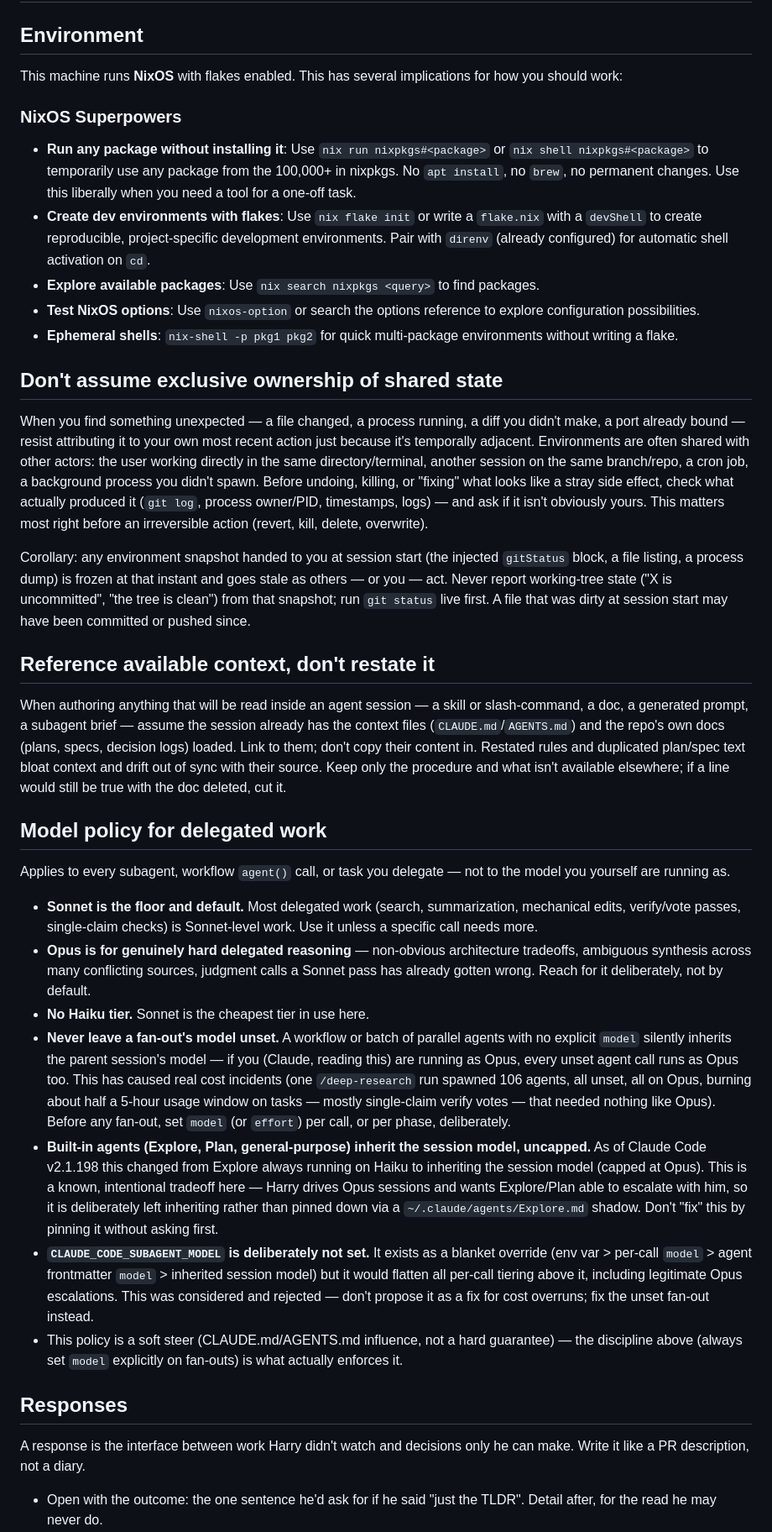
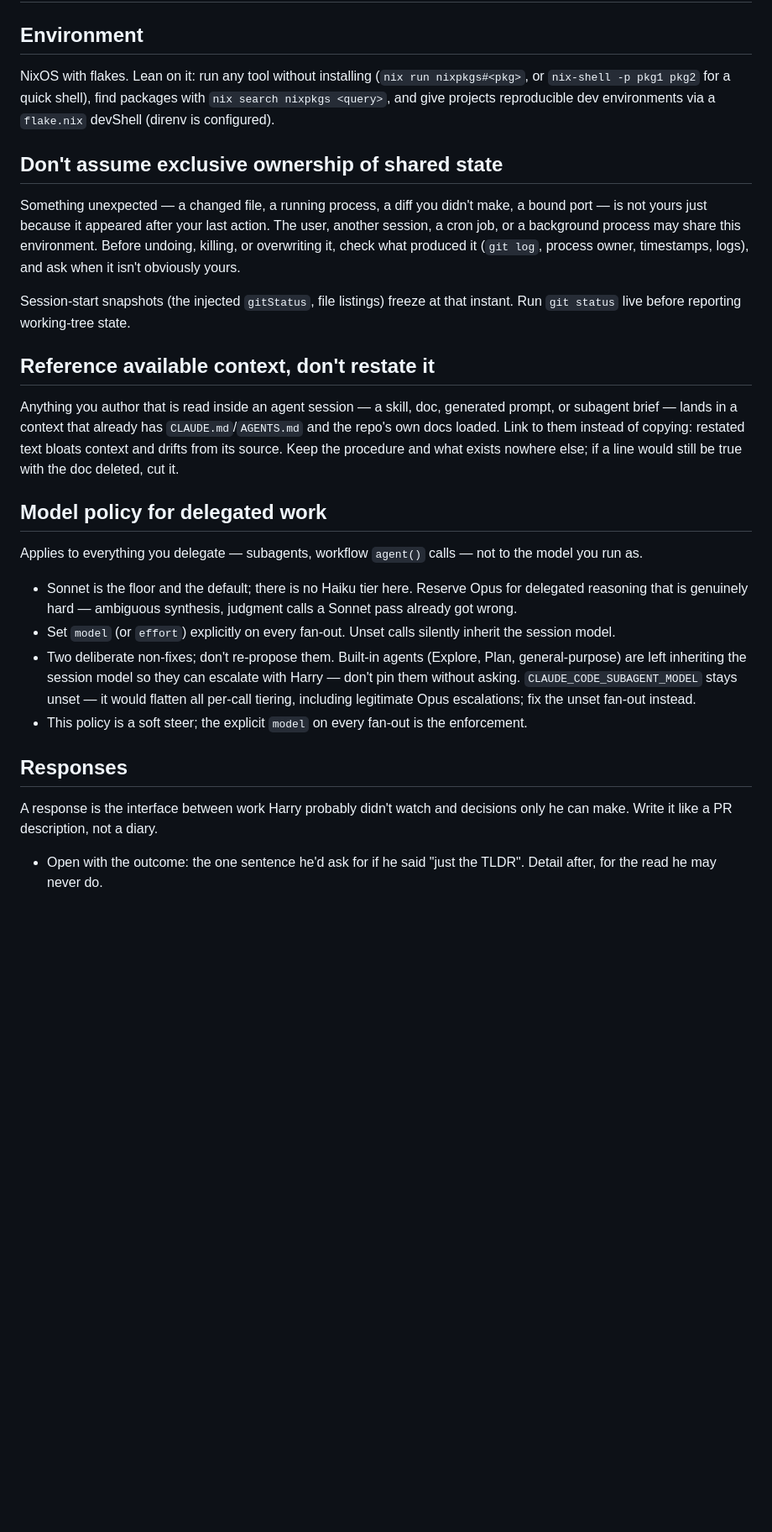
Before and after one commit to bluescorpian/dotfiles, a Markdown page: claude/CLAUDE.md, the part around the change. Shown at 84% size. Rendered like a GitHub page; blank space fills up the shorter version.

Commit message:
refactor(claude): compress user-scoped CLAUDE.md per prompt-rules
Same stances at roughly half the tokens: selling copy, bold headlines,
incident detail, and the stale version pin cut; the
CLAUDE_CODE_SUBAGENT_MODEL rejection rationale kept so it doesn't get
re-proposed.

```diff
--- a/claude/CLAUDE.md
+++ b/claude/CLAUDE.md
@@ -2,43 +2,56 @@
 
 ## Environment
 
-This machine runs **NixOS** with flakes enabled. This has several implications for how you should work:
-
-### NixOS Superpowers
-
-- **Run any package without installing it**: Use `nix run nixpkgs#<package>` or `nix shell nixpkgs#<package>` to temporarily use any package from the 100,000+ in nixpkgs. No `apt install`, no `brew`, no permanent changes. Use this liberally when you need a tool for a one-off task.
-- **Create dev environments with flakes**: Use `nix flake init` or write a `flake.nix` with a `devShell` to create reproducible, project-specific development environments. Pair with `direnv` (already configured) for automatic shell activation on `cd`.
-- **Explore available packages**: Use `nix search nixpkgs <query>` to find packages.
-- **Test NixOS options**: Use `nixos-option` or search the options reference to explore configuration possibilities.
-- **Ephemeral shells**: `nix-shell -p pkg1 pkg2` for quick multi-package environments without writing a flake.
+NixOS with flakes. Lean on it: run any tool without installing (`nix run
+nixpkgs#<pkg>`, or `nix-shell -p pkg1 pkg2` for a quick shell), find
+packages with `nix search nixpkgs <query>`, and give projects reproducible
+dev environments via a `flake.nix` devShell (direnv is configured).
 
 ## Don't assume exclusive ownership of shared state
 
-When you find something unexpected — a file changed, a process running, a diff you didn't make, a port already bound — resist attributing it to your own most recent action just because it's temporally adjacent. Environments are often shared with other actors: the user working directly in the same directory/terminal, another session on the same branch/repo, a cron job, a background process you didn't spawn. Before undoing, killing, or "fixing" what looks like a stray side effect, check what actually produced it (`git log`, process owner/PID, timestamps, logs) — and ask if it isn't obviously yours. This matters most right before an irreversible action (revert, kill, delete, overwrite).
+Something unexpected — a changed file, a running process, a diff you
+didn't make, a bound port — is not yours just because it appeared after
+your last action. The user, another session, a cron job, or a background
+process may share this environment. Before undoing, killing, or
+overwriting it, check what produced it (`git log`, process owner,
+timestamps, logs), and ask when it isn't obviously yours.
 
-Corollary: any environment snapshot handed to you at session start (the injected `gitStatus` block, a file listing, a process dump) is frozen at that instant and goes stale as others — or you — act. Never report working-tree state ("X is uncommitted", "the tree is clean") from that snapshot; run `git status` live first. A file that was dirty at session start may have been committed or pushed since.
+Session-start snapshots (the injected `gitStatus`, file listings) freeze
+at that instant. Run `git status` live before reporting working-tree
+state.
 
 ## Reference available context, don't restate it
 
-When authoring anything that will be read inside an agent session — a skill or slash-command, a doc, a generated prompt, a subagent brief — assume the session already has the context files (`CLAUDE.md`/`AGENTS.md`) and the repo's own docs (plans, specs, decision logs) loaded. Link to them; don't copy their content in. Restated rules and duplicated plan/spec text bloat context and drift out of sync with their source. Keep only the procedure and what isn't available elsewhere; if a line would still be true with the doc deleted, cut it.
+Anything you author that is read inside an agent session — a skill, doc,
+generated prompt, or subagent brief — lands in a context that already has
+`CLAUDE.md`/`AGENTS.md` and the repo's own docs loaded. Link to them
+instead of copying: restated text bloats context and drifts from its
+source. Keep the procedure and what exists nowhere else; if a line would
+still be true with the doc deleted, cut it.
 
 ## Model policy for delegated work
 
-Applies to every subagent, workflow `agent()` call, or task you delegate — not to the model you yourself are running as.
+Applies to everything you delegate — subagents, workflow `agent()` calls —
+not to the model you run as.
 
-- **Sonnet is the floor and default.** Most delegated work (search, summarization, mechanical edits, verify/vote passes, single-claim checks) is Sonnet-level work. Use it unless a specific call needs more.
-- **Opus is for genuinely hard delegated reasoning** — non-obvious architecture tradeoffs, ambiguous synthesis across many conflicting sources, judgment calls a Sonnet pass has already gotten wrong. Reach for it deliberately, not by default.
-- **No Haiku tier.** Sonnet is the cheapest tier in use here.
-- **Never leave a fan-out's model unset.** A workflow or batch of parallel agents with no explicit `model` silently inherits the parent session's model — if you (Claude, reading this) are running as Opus, every unset agent call runs as Opus too. This has caused real cost incidents (one `/deep-research` run spawned 106 agents, all unset, all on Opus, burning about half a 5-hour usage window on tasks — mostly single-claim verify votes — that needed nothing like Opus). Before any fan-out, set `model` (or `effort`) per call, or per phase, deliberately.
-- **Built-in agents (Explore, Plan, general-purpose) inherit the session model, uncapped.** As of Claude Code v2.1.198 this changed from Explore always running on Haiku to inheriting the session model (capped at Opus). This is a known, intentional tradeoff here — Harry drives Opus sessions and wants Explore/Plan able to escalate with him, so it is deliberately left inheriting rather than pinned down via a `~/.claude/agents/Explore.md` shadow. Don't "fix" this by pinning it without asking first.
-- **`CLAUDE_CODE_SUBAGENT_MODEL` is deliberately not set.** It exists as a blanket override (env var > per-call `model` > agent frontmatter `model` > inherited session model) but it would flatten all per-call tiering above it, including legitimate Opus escalations. This was considered and rejected — don't propose it as a fix for cost overruns; fix the unset fan-out instead.
-- This policy is a soft steer (CLAUDE.md/AGENTS.md influence, not a hard guarantee) — the discipline above (always set `model` explicitly on fan-outs) is what actually enforces it.
-
+- Sonnet is the floor and the default; there is no Haiku tier here.
+  Reserve Opus for delegated reasoning that is genuinely hard — ambiguous
+  synthesis, judgment calls a Sonnet pass already got wrong.
+- Set `model` (or `effort`) explicitly on every fan-out. Unset calls
+  silently inherit the session model.
+- Two deliberate non-fixes; don't re-propose them. Built-in agents
+  (Explore, Plan, general-purpose) are left inheriting the session model
+  so they can escalate with Harry — don't pin them without asking.
+  `CLAUDE_CODE_SUBAGENT_MODEL` stays unset — it would flatten all
+  per-call tiering, including legitimate Opus escalations; fix the unset
+  fan-out instead.
+- This policy is a soft steer; the explicit `model` on every fan-out is
+  the enforcement.
 
 ## Responses
 
-A response is the interface between work Harry didn't watch and decisions
-only he can make. Write it like a PR description, not a diary.
+A response is the interface between work Harry probably didn't watch and
+decisions only he can make. Write it like a PR description, not a diary.
 
 - Open with the outcome: the one sentence he'd ask for if he said "just
   the TLDR". Detail after, for the read he may never do.
```
